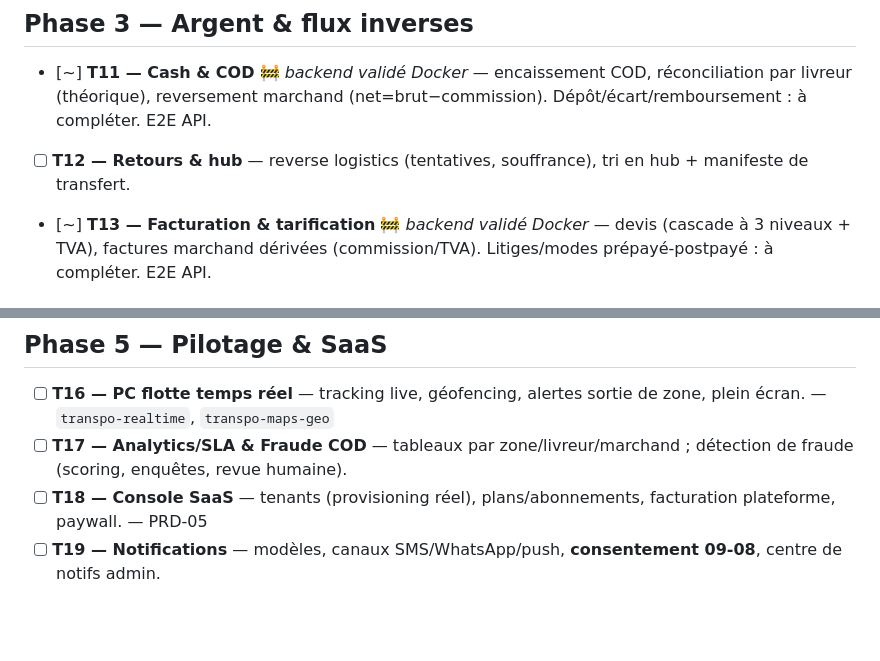
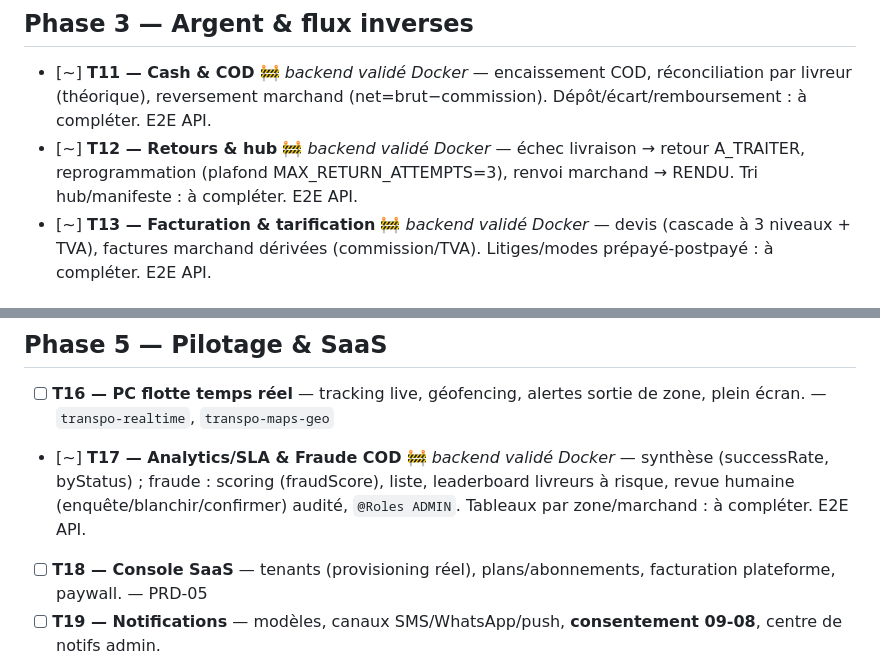
Before and after one commit to anissrelicum/transpo2, a Markdown page: ROADMAP.md, 2 parts joined by grey strips. Rendered like a GitHub page; blank space fills up the shorter version.

Commit message:
docs(roadmap): T12/T17 backend validés Docker
Co-Authored-By: Claude Opus 4.8 <noreply@anthropic.com>

```diff
--- a/ROADMAP.md
+++ b/ROADMAP.md
@@ -23,7 +23,7 @@ Légende : ✅ fait · 🚧 en cours · ⏳ à venir · *(skeleton)* = livré au
 
 ## Phase 3 — Argent & flux inverses
 - [~] **T11 — Cash & COD** 🚧 *backend validé Docker* — encaissement COD, réconciliation par livreur (théorique), reversement marchand (net=brut−commission). Dépôt/écart/remboursement : à compléter. E2E API.
-- [ ] **T12 — Retours & hub** — reverse logistics (tentatives, souffrance), tri en hub + manifeste de transfert.
+- [~] **T12 — Retours & hub** 🚧 *backend validé Docker* — échec livraison → retour A_TRAITER, reprogrammation (plafond MAX_RETURN_ATTEMPTS=3), renvoi marchand → RENDU. Tri hub/manifeste : à compléter. E2E API.
 - [~] **T13 — Facturation & tarification** 🚧 *backend validé Docker* — devis (cascade à 3 niveaux + TVA), factures marchand dérivées (commission/TVA). Litiges/modes prépayé-postpayé : à compléter. E2E API.
 
 ## Phase 4 — Marchand & Client
@@ -32,7 +32,7 @@ Légende : ✅ fait · 🚧 en cours · ⏳ à venir · *(skeleton)* = livré au
 
 ## Phase 5 — Pilotage & SaaS
 - [ ] **T16 — PC flotte temps réel** — tracking live, géofencing, alertes sortie de zone, plein écran. — `transpo-realtime`, `transpo-maps-geo`
-- [ ] **T17 — Analytics/SLA & Fraude COD** — tableaux par zone/livreur/marchand ; détection de fraude (scoring, enquêtes, revue humaine).
+- [~] **T17 — Analytics/SLA & Fraude COD** 🚧 *backend validé Docker* — synthèse (successRate, byStatus) ; fraude : scoring (fraudScore), liste, leaderboard livreurs à risque, revue humaine (enquête/blanchir/confirmer) audité, `@Roles ADMIN`. Tableaux par zone/marchand : à compléter. E2E API.
 - [ ] **T18 — Console SaaS** — tenants (provisioning réel), plans/abonnements, facturation plateforme, paywall. — PRD-05
 - [ ] **T19 — Notifications** — modèles, canaux SMS/WhatsApp/push, **consentement 09-08**, centre de notifs admin.
 
```
